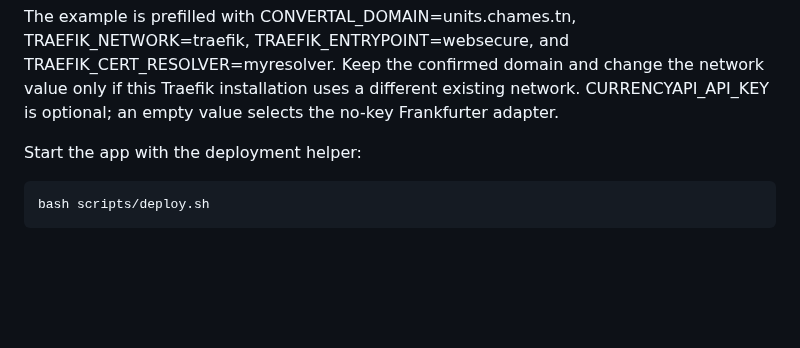
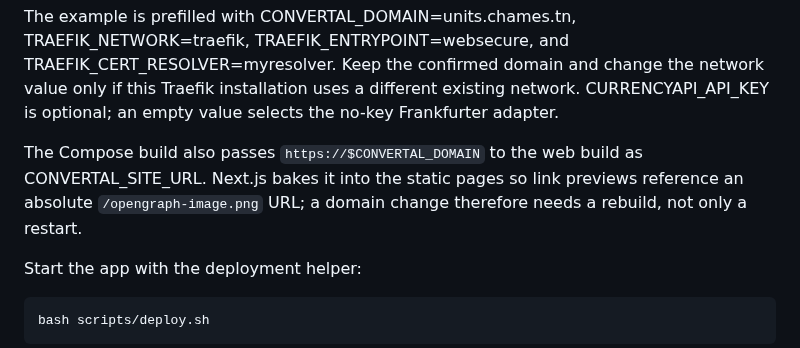
Before and after one commit to Chams99/Unit-Converter, a Markdown page: docs/deployment.md, the part around the change. GitHub-like rendering; blank space fills up the shorter version.

```diff
--- a/docs/deployment.md
+++ b/docs/deployment.md
@@ -34,6 +34,11 @@ TRAEFIK_CERT_RESOLVER=myresolver. Keep the confirmed domain and change the
 network value only if this Traefik installation uses a different existing
 network. CURRENCYAPI_API_KEY is optional; an empty value selects the no-key
 Frankfurter adapter.
+
+The Compose build also passes `https://$CONVERTAL_DOMAIN` to the web build as
+CONVERTAL_SITE_URL. Next.js bakes it into the static pages so link previews
+reference an absolute `/opengraph-image.png` URL; a domain change therefore
+needs a rebuild, not only a restart.
 
 Start the app with the deployment helper:
 
```
Also changed, not shown: README.md (+16 -0 lines), docs/portfolio/cover-dark.png (added), docs/portfolio/cover-light.png (added), 9 other files.
